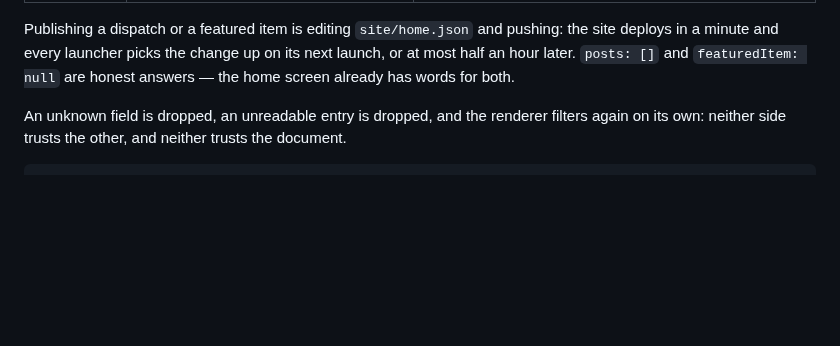
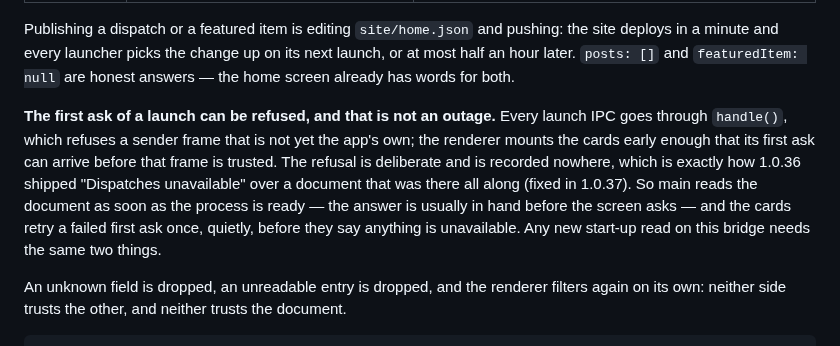
Before and after one commit to Easter-Co-SMP/easter-co-smp.github.io, a Markdown page: doc/launcher-discovery.md, the part around the change. GitHub-like rendering; blank space fills up the shorter version.

```diff
--- a/doc/launcher-discovery.md
+++ b/doc/launcher-discovery.md
@@ -34,6 +34,16 @@ Publishing a dispatch or a featured item is editing `site/home.json` and pushing
 deploys in a minute and every launcher picks the change up on its next launch, or at most
 half an hour later. `posts: []` and `featuredItem: null` are honest answers — the home
 screen already has words for both.
+
+**The first ask of a launch can be refused, and that is not an outage.** Every launch IPC
+goes through `handle()`, which refuses a sender frame that is not yet the app's own; the
+renderer mounts the cards early enough that its first ask can arrive before that frame is
+trusted. The refusal is deliberate and is recorded nowhere, which is exactly how 1.0.36
+shipped "Dispatches unavailable" over a document that was there all along (fixed in
+1.0.37). So main reads the document as soon as the process is ready — the answer is
+usually in hand before the screen asks — and the cards retry a failed first ask once,
+quietly, before they say anything is unavailable. Any new start-up read on this bridge
+needs the same two things.
 
 An unknown field is dropped, an unreadable entry is dropped, and the renderer filters
 again on its own: neither side trusts the other, and neither trusts the document.
```
Also changed, not shown: AGENTS.md (+32 -15 lines), doc/releasing.md (+19 -0 lines).
